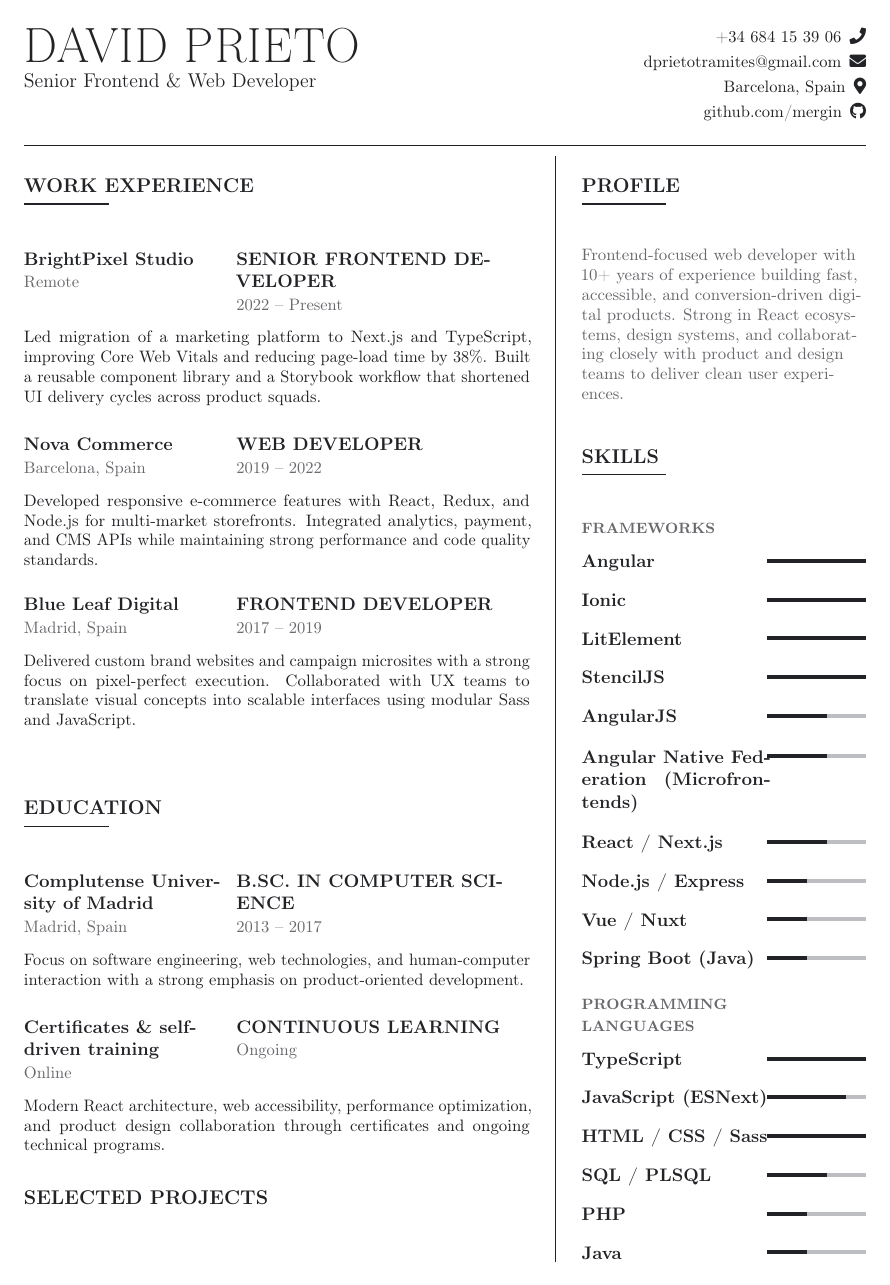
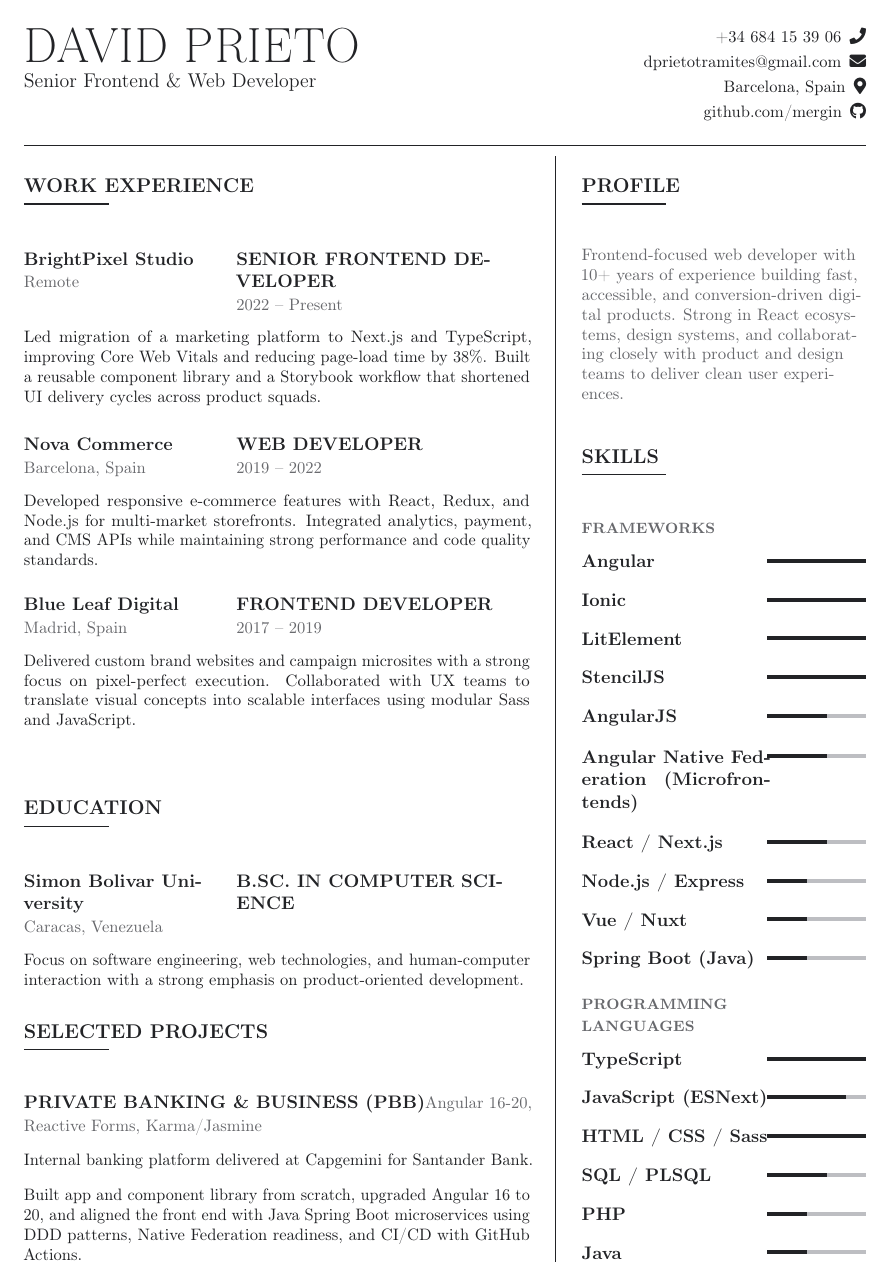
Before and after one commit to mergin/cv-web-developer, a LaTeX CV (cv.tex, which reads sections/education.tex): page 1 of 3. Compiled offline with pdfLaTeX; a LaTeX package or settings file that is missing is left out.

Commit message:
Updated education

```diff
--- a/sections/education.tex
+++ b/sections/education.tex
@@ -1,7 +1,4 @@
 \section{Education}
 
-\cventry{B.Sc. in Computer Science}{Complutense University of Madrid}{2013 -- 2017}{Madrid, Spain}
+\cventry{B.Sc. in Computer Science}{Simon Bolivar University}{}{Caracas, Venezuela}
 \entrydetail{Focus on software engineering, web technologies, and human-computer interaction with a strong emphasis on product-oriented development.}
-
-\cventry{Continuous Learning}{Certificates \& self-driven training}{Ongoing}{Online}
-\entrydetail{Modern React architecture, web accessibility, performance optimization, and product design collaboration through certificates and ongoing technical programs.}
```
Also changed, not shown: output/cv.pdf.
